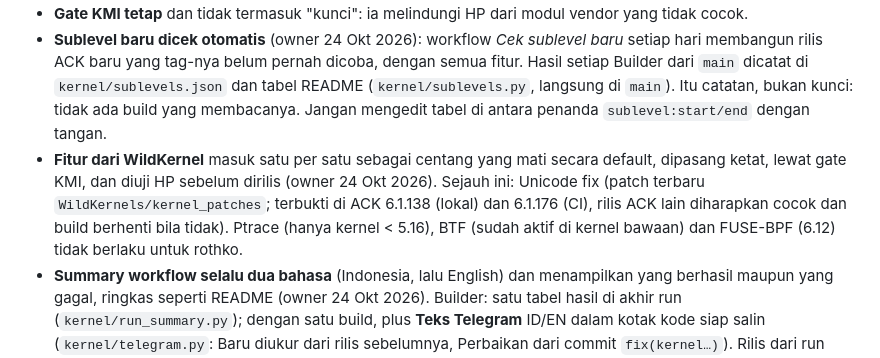
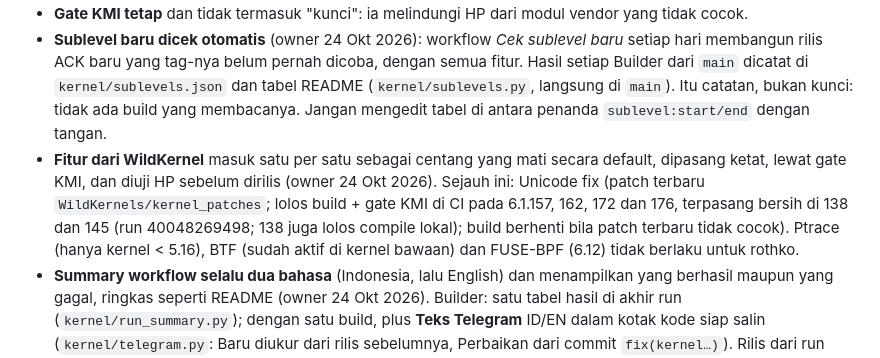
Before and after one commit to cogan17/Cogan-Kernel, a Markdown page: CLAUDE.md, the part around the change. Rendered like a GitHub page.

```diff
--- a/CLAUDE.md
+++ b/CLAUDE.md
@@ -21,7 +21,7 @@ Repo ini lanjutan dari [cogan17/Kernel-14t-pro](https://github.com/cogan17/Kerne
 - **Tidak ada sistem kunci, lock atau freeze.** Setiap build memakai versi terbaru (rilis ACK, root manager, SUSFS, NoMount, BBG, AnyKernel3). Bila yang terbaru belum cocok, build berhenti dan summary menyebut siapa yang ditunggu, misalnya "Tunggu simonpunk memperbarui SUSFS" atau "Tunggu pengembang BakaSU membuka blokir SUSFS". Jangan membuat pin, mirror, atau tree beku untuk menghindarinya.
 - **Gate KMI tetap** dan tidak termasuk "kunci": ia melindungi HP dari modul vendor yang tidak cocok.
 - **Sublevel baru dicek otomatis** (owner 24 Okt 2026): workflow *Cek sublevel baru* setiap hari membangun rilis ACK baru yang tag-nya belum pernah dicoba, dengan semua fitur. Hasil setiap Builder dari `main` dicatat di `kernel/sublevels.json` dan tabel README (`kernel/sublevels.py`, langsung di `main`). Itu catatan, bukan kunci: tidak ada build yang membacanya. Jangan mengedit tabel di antara penanda `sublevel:start/end` dengan tangan.
-- **Fitur dari WildKernel** masuk satu per satu sebagai centang yang mati secara default, dipasang ketat, lewat gate KMI, dan diuji HP sebelum dirilis (owner 24 Okt 2026). Sejauh ini: Unicode fix (patch terbaru `WildKernels/kernel_patches`; terbukti di ACK 6.1.138 (lokal) dan 6.1.176 (CI), rilis ACK lain diharapkan cocok dan build berhenti bila tidak). Ptrace (hanya kernel < 5.16), BTF (sudah aktif di kernel bawaan) dan FUSE-BPF (6.12) tidak berlaku untuk rothko.
+- **Fitur dari WildKernel** masuk satu per satu sebagai centang yang mati secara default, dipasang ketat, lewat gate KMI, dan diuji HP sebelum dirilis (owner 24 Okt 2026). Sejauh ini: Unicode fix (patch terbaru `WildKernels/kernel_patches`; lolos build + gate KMI di CI pada 6.1.157, 162, 172 dan 176, terpasang bersih di 138 dan 145 (run 40048269498; 138 juga lolos compile lokal); build berhenti bila patch terbaru tidak cocok). Ptrace (hanya kernel < 5.16), BTF (sudah aktif di kernel bawaan) dan FUSE-BPF (6.12) tidak berlaku untuk rothko.
 - **Summary workflow selalu dua bahasa** (Indonesia, lalu English) dan menampilkan yang berhasil maupun yang gagal, ringkas seperti README (owner 24 Okt 2026). Builder: satu tabel hasil di akhir run (`kernel/run_summary.py`); dengan satu build, plus **Teks Telegram** ID/EN dalam kotak kode siap salin (`kernel/telegram.py`: Baru diukur dari rilis sebelumnya, Perbaikan dari commit `fix(kernel…)`). Rilis dari run menampilkan teks yang sama untuk rilis yang terbit.
 - **Workflow ditulis sederhana**, tampilannya terinspirasi WildKernel. Cara kerja GKI WildKernel tidak disalin, dan workflow repo lama tidak disalin begitu saja.
 - **Rilis lama** (r5, r6, r8, Cogan Smart v2.8.1/v2.8.2) disalin dari repo pendahulu sebagai arsip, dengan file dan SHA256 yang sama. Kernel arsip bernama **arsip r5, arsip r6, arsip r8** dengan tag berawalan `arsip-` (mis. `arsip-v26.10.22-r5`; owner 24 Okt 2026), supaya nomor rN repo ini tidak bentrok. Jangan memakai nama atau tag tanpa awalan itu untuk arsip.
```
Also changed, not shown: README.en.md (+1 -1 lines), README.md (+1 -1 lines).
